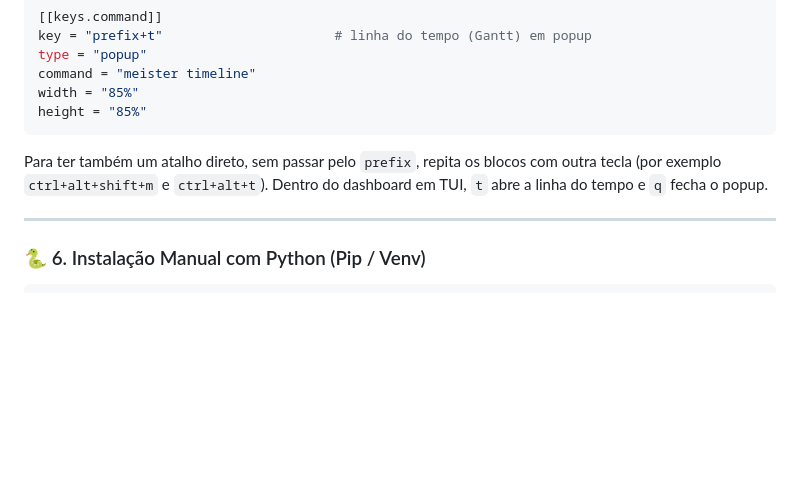
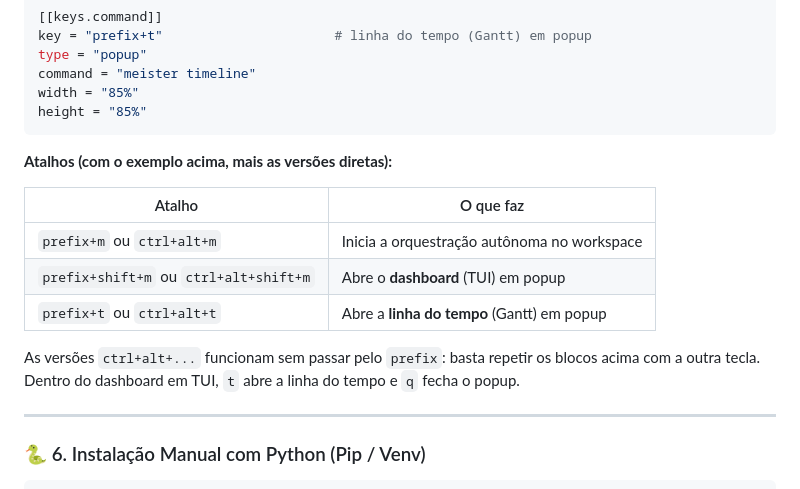
Before and after one commit to CristianonCarvalho/meisterrouter, a Markdown page: README.md, the part around the change. GitHub-like rendering; blank space fills up the shorter version.

Commit message:
docs(readme): tabela de atalhos do Herdr (dashboard e linha do tempo em popup)
Co-Authored-By: Claude Sonnet 5.5 <noreply@anthropic.com>

````diff
--- a/README.md
+++ b/README.md
@@ -102,9 +102,16 @@ command = "meister timeline"
 width = "85%"
 height = "85%"
 ```
-Para ter também um atalho direto, sem passar pelo `prefix`, repita os blocos com outra tecla
-(por exemplo `ctrl+alt+shift+m` e `ctrl+alt+t`). Dentro do dashboard em TUI, `t` abre a linha
-do tempo e `q` fecha o popup.
+**Atalhos (com o exemplo acima, mais as versões diretas):**
+
+| Atalho | O que faz |
+|---|---|
+| `prefix+m` ou `ctrl+alt+m` | Inicia a orquestração autônoma no workspace |
+| `prefix+shift+m` ou `ctrl+alt+shift+m` | Abre o **dashboard** (TUI) em popup |
+| `prefix+t` ou `ctrl+alt+t` | Abre a **linha do tempo** (Gantt) em popup |
+
+As versões `ctrl+alt+...` funcionam sem passar pelo `prefix`: basta repetir os blocos acima
+com a outra tecla. Dentro do dashboard em TUI, `t` abre a linha do tempo e `q` fecha o popup.
 
 ---
 
````
